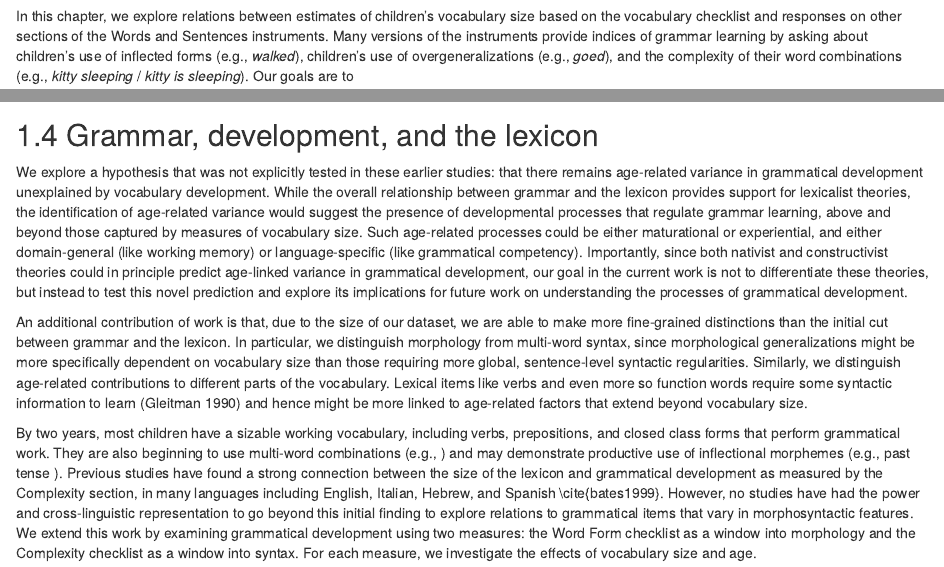
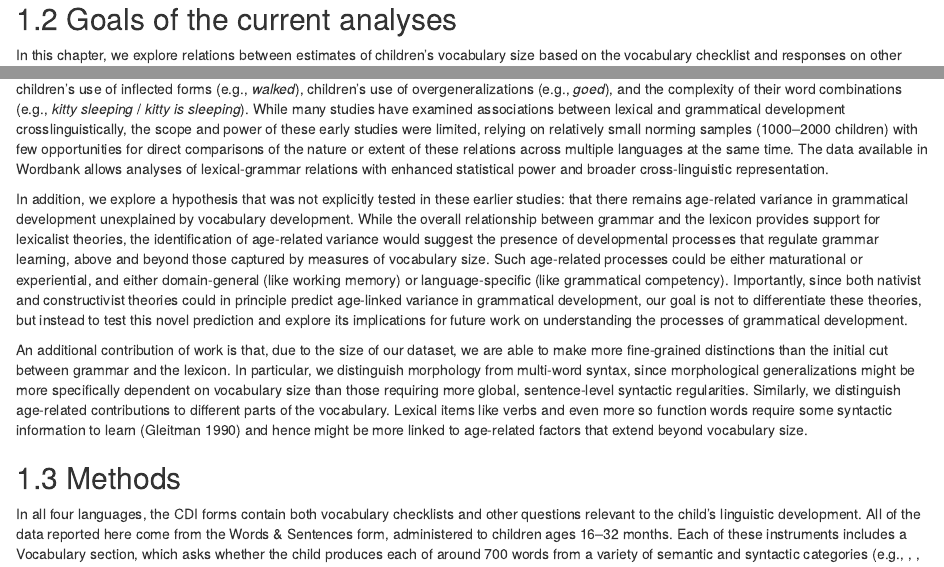
Before and after one commit to langcog/wordbank-book, an R Markdown document (07-grammar.Rmd): the page in a window 1100 px wide, from 1310 px down before the commit and from 1330 px down after it, and a second part further down, joined at a grey line. Rendered offline with R 4.5, knitr and Pandoc, with nearby package versions; drawn as R Markdown's standard HTML page in place of the format the file asks for; some code elsewhere in the file could not run offline.

Commit message:
more updates to intro

```diff
--- a/07-grammar.Rmd
+++ b/07-grammar.Rmd
@@ -23,7 +23,14 @@ Critically, associations between individual differences in lexical and grammatic
 
 While these studies substantiate that vocabulary and grammar development are strongly associated developmentally, the interpretation of these relations is still under debate. Some researchers have interpreted these links to suggest that domain-general learning mechanisms guide the child’s construction of a working linguistic system at many different levels, in this case, learning words and learning grammatical rules (e.g., Bresnan, Tomasello, Elman et al., 1996).  As Bates and MacWhinney proposed many years ago, “the native speaker learns to map phrasal configurations onto propositions, using the same learning principles and representational mechanisms needed to map single words onto their meanings” (@bates1987, p. 163). Other proposals suggest that the process of learning words involves learning both their lexical-semantic and their morphosyntactic properties (e.g., in what constructions they can legally appear and what inflectional morphemes are required). Other theories propose that grammatical knowledge is built up on a case-by-case basis. Early word combinations are often highly routinized and situation specific, suggesting that learning grammar, like word learning, is guided by learning mechanisms that are item specific and frequency dependent. It is only later that grammatical structures become encoded in terms of their abstract syntactic form (e.g. Akhtar, 1999; Lieven, Pine & Baldwin, 1997; Tomasello, 2001). Finally, yet another accounts views the relation as reflecting mechanisms that operate in the opposite direction. Grammatical analysis is a driving force behind word learning, such that the process of analyzing sentences into their constituent grammatical parts facilitates the further acquisition of lexical-semantic knowledge (Anisfeld, Rosenberg, Hoberman & Gasparini, 1998; Gleitman, 1990; @naigles1990).
 
-In this chapter, we explore relations between estimates of children's vocabulary size based on the vocabulary checklist and responses on other sections of the Words and Sentences instruments. Many versions of the instruments provide indices of grammar learning by asking about children's use of inflected forms (e.g., *walked*), children's use of overgeneralizations (e.g., *goed*), and the complexity of their word combinations (e.g., *kitty sleeping* / *kitty is sleeping*).  Our goals are to
+## Goals of the current analyses
+
+In this chapter, we explore relations between estimates of children's vocabulary size based on the vocabulary checklist and responses on other sections of the Words and Sentences instruments. Many versions of the instruments provide indices of grammar learning by asking about children's use of inflected forms (e.g., *walked*), children's use of overgeneralizations (e.g., *goed*), and the complexity of their word combinations (e.g., *kitty sleeping* / *kitty is sleeping*).  While many studies have examined associations between lexical and grammatical development crosslinguistically, the scope and power of these early studies were limited, relying on relatively small norming samples (1000--2000 children) with few opportunities for direct comparisons of the nature or extent of these relations across multiple languages at the same time. The data available in Wordbank allows analyses of lexical-grammar relations with enhanced statistical power and broader cross-linguistic representation.
+
+In addition, we explore a hypothesis that was not explicitly tested in these earlier studies: that there remains age-related variance in grammatical development unexplained by vocabulary development. While the overall relationship between grammar and the lexicon provides support for lexicalist theories, the identification of age-related variance would suggest the presence of developmental processes that regulate grammar learning, above and beyond those captured by measures of vocabulary size. Such age-related processes could be either maturational or experiential, and either domain-general (like working memory) or language-specific (like grammatical competency). Importantly, since both nativist and constructivist theories could in principle predict age-linked variance in grammatical development, our goal is not to differentiate these theories, but instead to test this novel prediction and explore its implications for future work on understanding the processes of grammatical development.
+
+An additional contribution of work is that, due to the size of our dataset, we are able to make more fine-grained distinctions than the initial cut between grammar and the lexicon. In particular, we distinguish morphology from multi-word syntax, since morphological generalizations might be more specifically dependent on vocabulary size than those requiring more global, sentence-level syntactic regularities. Similarly, we distinguish age-related contributions to different parts of the vocabulary. Lexical items like verbs and even more so function words require some syntactic information to learn [@gleitman1990] and hence might be more linked to age-related factors that extend beyond vocabulary size.
+
 
 ## Methods
 
@@ -181,11 +188,6 @@ ggplot(grammar_summary %>% filter(!(language %in% c("Slovak","Mandarin"))),
 
 
 
-## Grammar, development, and the lexicon
-
-We explore a hypothesis that was not explicitly tested in these earlier studies: that there remains age-related variance in grammatical development unexplained by vocabulary development. While the overall relationship between grammar and the lexicon provides support for lexicalist theories, the identification of age-related variance would suggest the presence of developmental processes that regulate grammar learning, above and beyond those captured by measures of vocabulary size. Such age-related processes could be either maturational or experiential, and either domain-general (like working memory) or language-specific (like grammatical competency). Importantly, since both nativist and constructivist theories could in principle predict age-linked variance in grammatical development, our goal in the current work is not to differentiate these theories, but instead to test this novel prediction and explore its implications for future work on understanding the processes of grammatical development.
-
-An additional contribution of work is that, due to the size of our dataset, we are able to make more fine-grained distinctions than the initial cut between grammar and the lexicon. In particular, we distinguish morphology from multi-word syntax, since morphological generalizations might be more specifically dependent on vocabulary size than those requiring more global, sentence-level syntactic regularities. Similarly, we distinguish age-related contributions to different parts of the vocabulary. Lexical items like verbs and even more so function words require some syntactic information to learn [@gleitman1990] and hence might be more linked to age-related factors that extend beyond vocabulary size.
 
 
 <!-- \begin{figure*}[t!] -->
```
Also changed, not shown: 07-grammar.Rmd (4 more changed lines).
